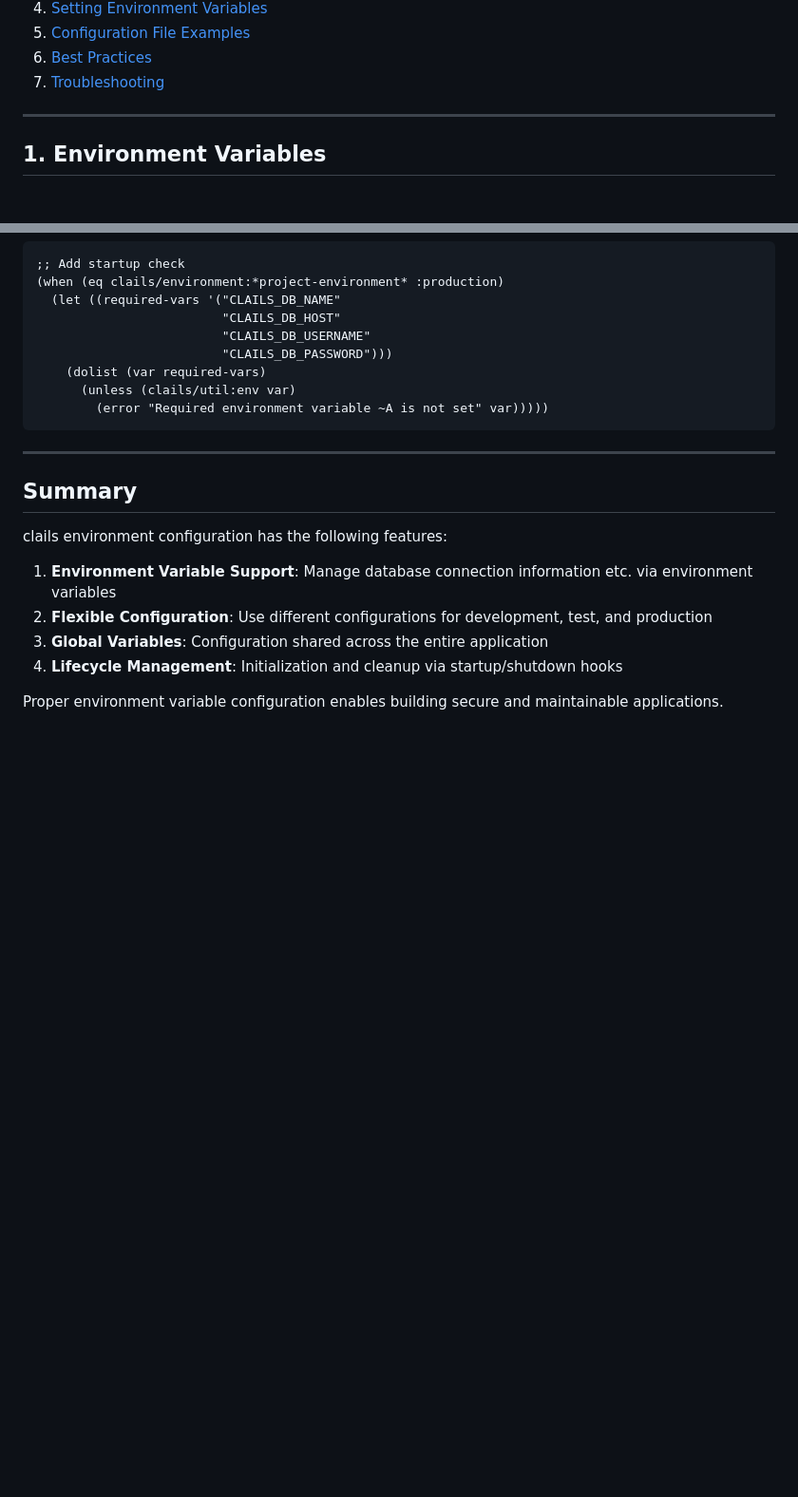
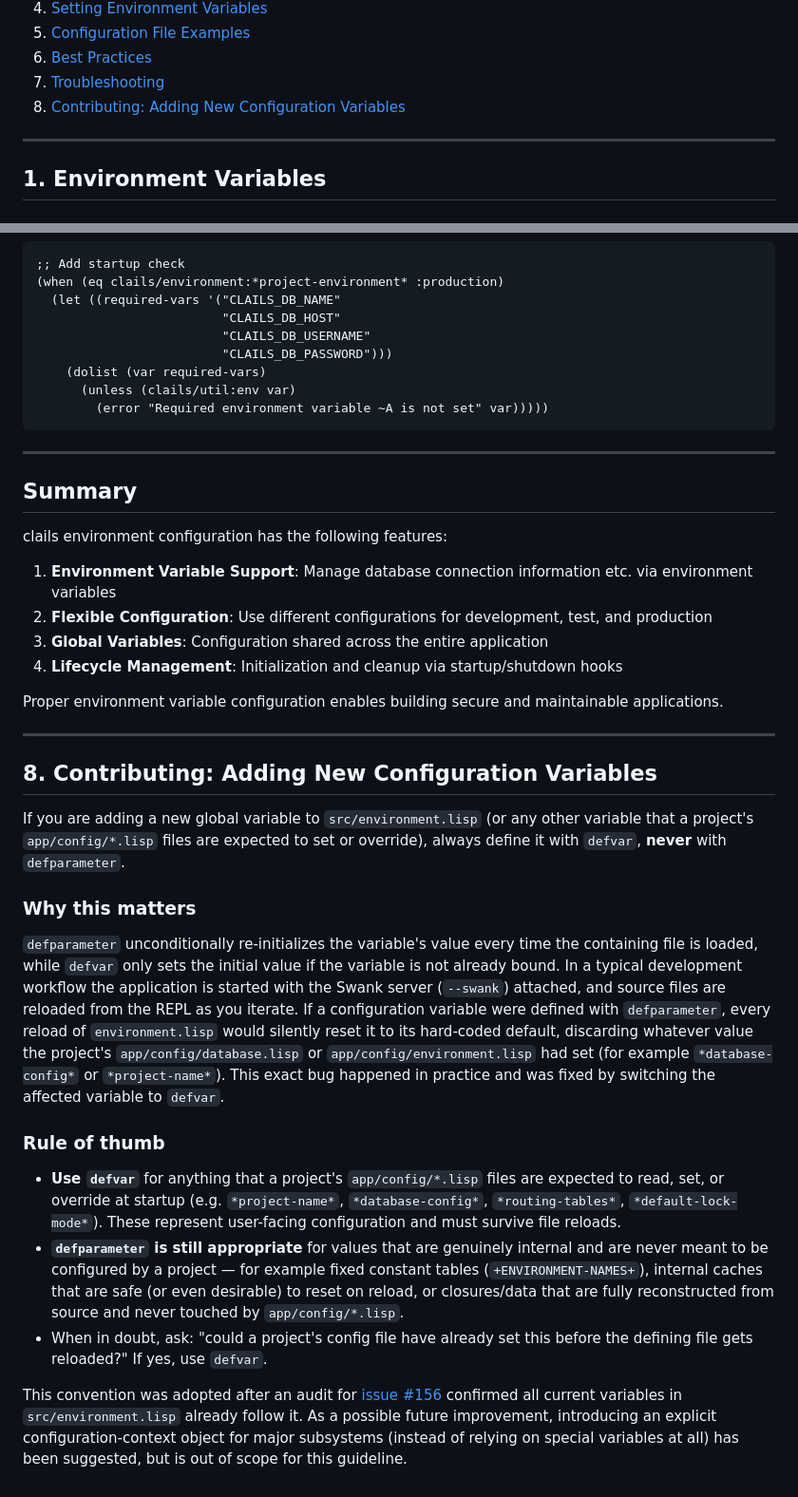
Before and after one commit to tamurashingo/clails, a Markdown page: document/environment.md, 2 parts joined by grey strips. Shown at 95% size. Drawn GitHub-style; blank space fills up the shorter version.

```diff
--- a/document/environment.md
+++ b/document/environment.md
@@ -24,6 +24,7 @@ This guide explains environment variables and global variables available to appl
 5. [Configuration File Examples](#5-configuration-file-examples)
 6. [Best Practices](#6-best-practices)
 7. [Troubleshooting](#7-troubleshooting)
+8. [Contributing: Adding New Configuration Variables](#8-contributing-adding-new-configuration-variables)
 
 ---
 
@@ -1035,3 +1036,42 @@ clails environment configuration has the following features:
 4. **Lifecycle Management**: Initialization and cleanup via startup/shutdown hooks
 
 Proper environment variable configuration enables building secure and maintainable applications.
+
+---
+
+## 8. Contributing: Adding New Configuration Variables
+
+If you are adding a new global variable to `src/environment.lisp` (or any other variable that a
+project's `app/config/*.lisp` files are expected to set or override), always define it with
+`defvar`, **never** with `defparameter`.
+
+### Why this matters
+
+`defparameter` unconditionally re-initializes the variable's value every time the containing
+file is loaded, while `defvar` only sets the initial value if the variable is not already bound.
+In a typical development workflow the application is started with the Swank server
+(`--swank`) attached, and source files are reloaded from the REPL as you iterate. If a
+configuration variable were defined with `defparameter`, every reload of `environment.lisp`
+would silently reset it to its hard-coded default, discarding whatever value the project's
+`app/config/database.lisp` or `app/config/environment.lisp` had set (for example
+`*database-config*` or `*project-name*`). This exact bug happened in practice and was fixed by
+switching the affected variable to `defvar`.
+
+### Rule of thumb
+
+- **Use `defvar`** for anything that a project's `app/config/*.lisp` files are expected to read,
+  set, or override at startup (e.g. `*project-name*`, `*database-config*`, `*routing-tables*`,
+  `*default-lock-mode*`). These represent user-facing configuration and must survive file
+  reloads.
+- **`defparameter` is still appropriate** for values that are genuinely internal and are never
+  meant to be configured by a project — for example fixed constant tables (`+ENVIRONMENT-NAMES+`),
+  internal caches that are safe (or even desirable) to reset on reload, or closures/data that are
+  fully reconstructed from source and never touched by `app/config/*.lisp`.
+- When in doubt, ask: "could a project's config file have already set this before the defining
+  file gets reloaded?" If yes, use `defvar`.
+
+This convention was adopted after an audit for [issue #156](https://github.com/tamurashingo/clails/issues/156)
+confirmed all current variables in `src/environment.lisp` already follow it. As a possible
+future improvement, introducing an explicit configuration-context object for major subsystems
+(instead of relying on special variables at all) has been suggested, but is out of scope for
+this guideline.
```
Also changed, not shown: document/environment_ja.md (+39 -0 lines).
